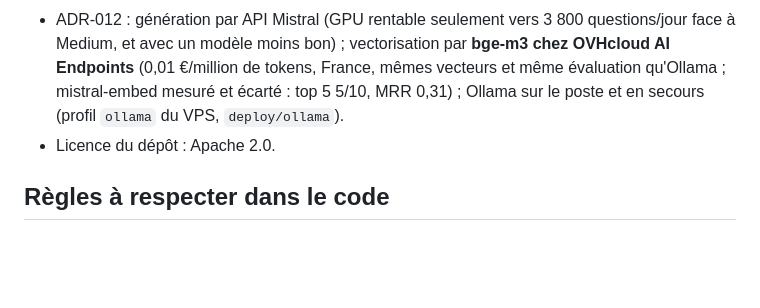
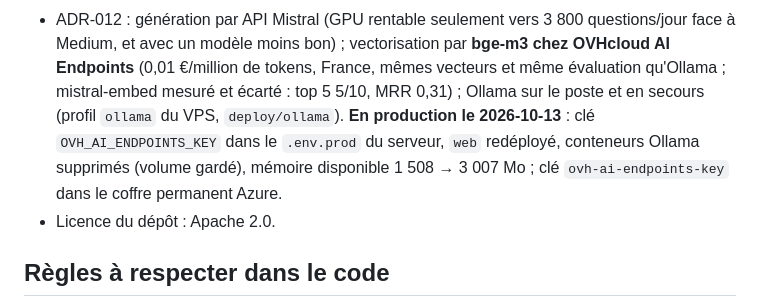
Before and after one commit to olick/limpide, a Markdown page: CLAUDE.md, the part around the change. GitHub-like rendering; blank space fills up the shorter version.

Commit message:
CLAUDE.md : vectorisation OVHcloud en production, mémoire du VPS libérée
Co-Authored-By: Claude Opus 5.5 <noreply@anthropic.com>

```diff
--- a/CLAUDE.md
+++ b/CLAUDE.md
@@ -84,7 +84,9 @@ sujet, jamais par un numéro réservé (convention du 2026-10-10). Index : `docs
 - ADR-012 : génération par API Mistral (GPU rentable seulement vers 3 800 questions/jour face à Medium, et avec un
   modèle moins bon) ; vectorisation par **bge-m3 chez OVHcloud AI Endpoints** (0,01 €/million de tokens, France, mêmes
   vecteurs et même évaluation qu'Ollama ; mistral-embed mesuré et écarté : top 5 5/10, MRR 0,31) ; Ollama sur le poste
-  et en secours (profil `ollama` du VPS, `deploy/ollama`).
+  et en secours (profil `ollama` du VPS, `deploy/ollama`). **En production le 2026-10-13** : clé `OVH_AI_ENDPOINTS_KEY` dans le
+  `.env.prod` du serveur, `web` redéployé, conteneurs Ollama supprimés (volume gardé), mémoire disponible 1 508 → 3 007 Mo ;
+  clé `ovh-ai-endpoints-key` dans le coffre permanent Azure.
 - Licence du dépôt : Apache 2.0.
 
 ## Règles à respecter dans le code
```
